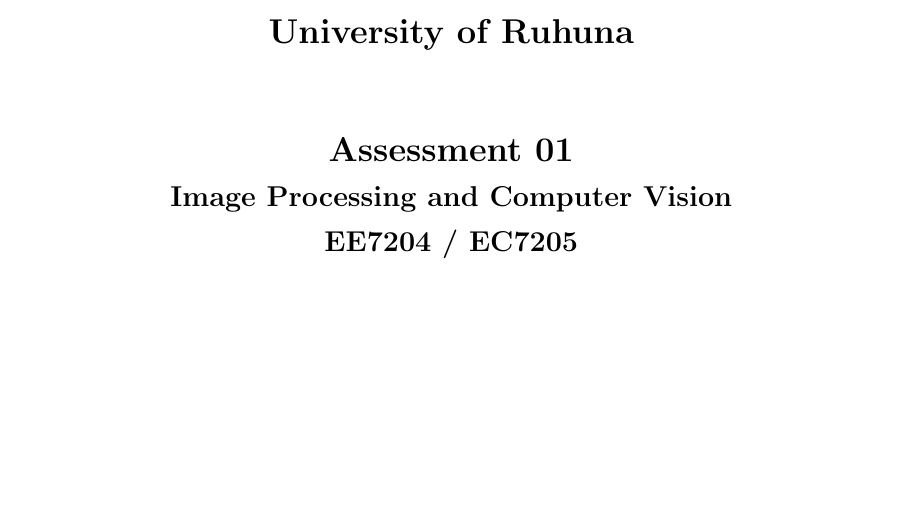
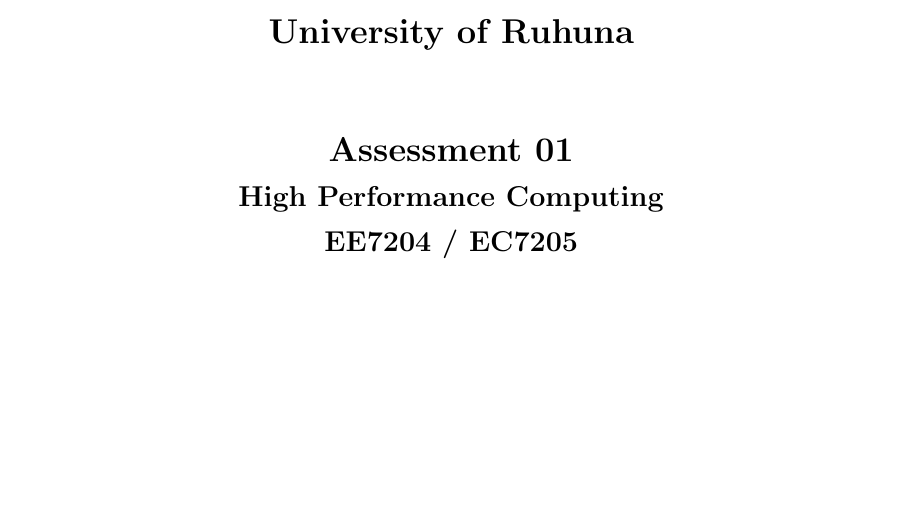
Before and after one commit to sahan411/HPC-Bellman-Ford-Shortest-Path-Algorithm, a LaTeX document (main.tex): part of page 1 of 11, cut so that both start at the same text. Compiled offline with pdfLaTeX.

Commit message:
Update cover: Analysis Report; subject High Performance Computing

```diff
--- a/main.tex
+++ b/main.tex
@@ -27,7 +27,7 @@
     {\LARGE \textbf{Department of Electrical and Information Engineering}}\\[0.4cm]
     {\Large \textbf{University of Ruhuna}}\\[1.5cm]
     {\Large \textbf{Assessment 01}}\\[0.2cm]
-    {\large \textbf{Image Processing and Computer Vision}}\\[0.2cm]
+    {\large \textbf{High Performance Computing}}\\[0.2cm]
     {\large \textbf{EE7204 / EC7205}}\\[6cm]
 
    % Centered student and project info
```
Also changed, not shown: reports/analysis/ANALYSIS_REPORT.tex (+1 -1 lines).
